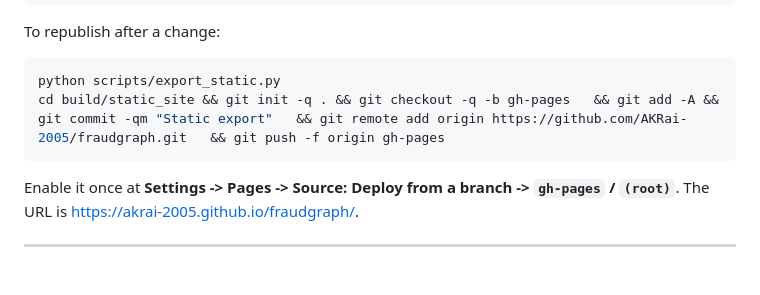
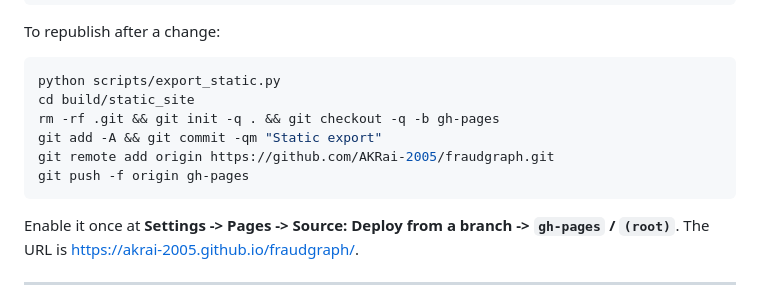
Before and after one commit to AKRai-2005/fraudgraph, a Markdown page: docs/DEPLOY.md, the part around the change. Rendered like a GitHub page; blank space fills up the shorter version.

Commit message:
Format the republish commands

````diff
--- a/docs/DEPLOY.md
+++ b/docs/DEPLOY.md
@@ -19,7 +19,11 @@ To republish after a change:
 
 ```bash
 python scripts/export_static.py
-cd build/static_site && git init -q . && git checkout -q -b gh-pages   && git add -A && git commit -qm "Static export"   && git remote add origin https://github.com/AKRai-2005/fraudgraph.git   && git push -f origin gh-pages
+cd build/static_site
+rm -rf .git && git init -q . && git checkout -q -b gh-pages
+git add -A && git commit -qm "Static export"
+git remote add origin https://github.com/AKRai-2005/fraudgraph.git
+git push -f origin gh-pages
 ```
 
 Enable it once at **Settings -> Pages -> Source: Deploy from a branch ->
````
